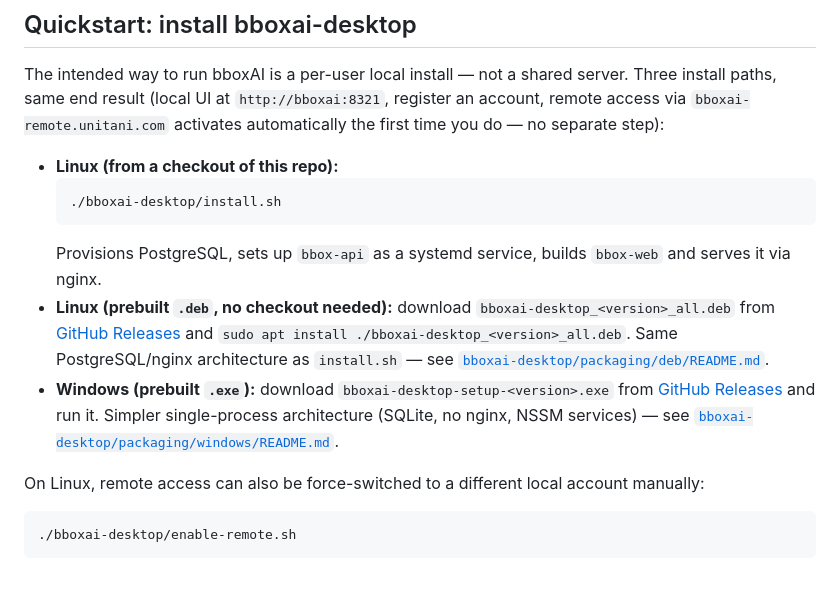
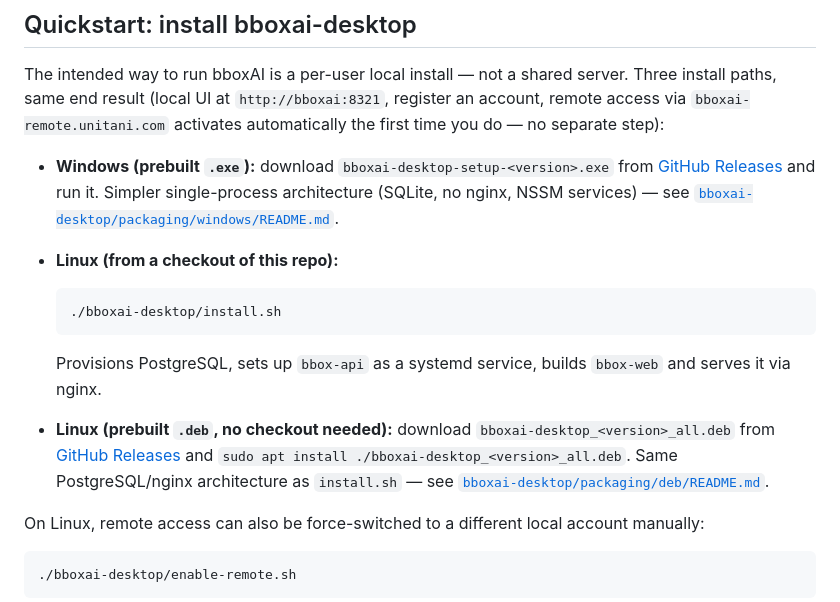
Before and after one commit to zainalabidin85/bboxAI, a Markdown page: README.md, the part around one of its changes. Drawn GitHub-style; blank space fills up the shorter version.

````diff
--- a/README.md
+++ b/README.md
@@ -18,13 +22,17 @@ A multi-class image/video annotation and YOLOv11 training system. Define your ow
 
 The intended way to run bboxAI is a per-user local install — not a shared server. Three install paths, same end result (local UI at `http://bboxai:8321`, register an account, remote access via `bboxai-remote.unitani.com` activates automatically the first time you do — no separate step):
 
+
+- **Windows (prebuilt `.exe`):** download `bboxai-desktop-setup-<version>.exe` from [GitHub Releases](https://github.com/zainalabidin85/bboxAI/releases) and run it. Simpler single-process architecture (SQLite, no nginx, NSSM services) — see [`bboxai-desktop/packaging/windows/README.md`](./bboxai-desktop/packaging/windows/README.md).
+
+
 - **Linux (from a checkout of this repo):**
   ```bash
   ./bboxai-desktop/install.sh
   ```
   Provisions PostgreSQL, sets up `bbox-api` as a systemd service, builds `bbox-web` and serves it via nginx.
 - **Linux (prebuilt `.deb`, no checkout needed):** download `bboxai-desktop_<version>_all.deb` from [GitHub Releases](https://github.com/zainalabidin85/bboxAI/releases) and `sudo apt install ./bboxai-desktop_<version>_all.deb`. Same PostgreSQL/nginx architecture as `install.sh` — see [`bboxai-desktop/packaging/deb/README.md`](./bboxai-desktop/packaging/deb/README.md).
-- **Windows (prebuilt `.exe`):** download `bboxai-desktop-setup-<version>.exe` from [GitHub Releases](https://github.com/zainalabidin85/bboxAI/releases) and run it. Simpler single-process architecture (SQLite, no nginx, NSSM services) — see [`bboxai-desktop/packaging/windows/README.md`](./bboxai-desktop/packaging/windows/README.md).
+
 
 On Linux, remote access can also be force-switched to a different local account manually:
 
````
Also changed, not shown: other parts of README.md (+4 -0 lines).
